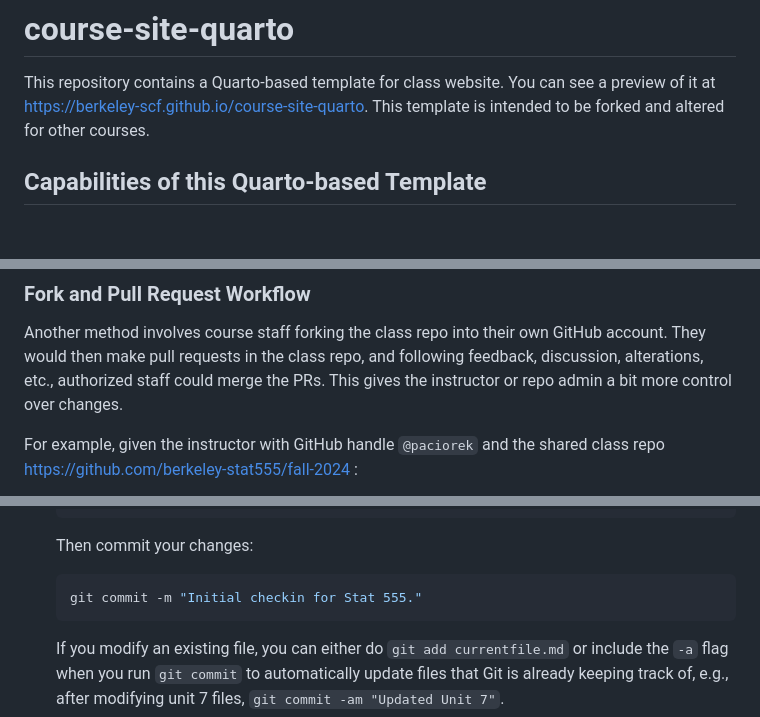
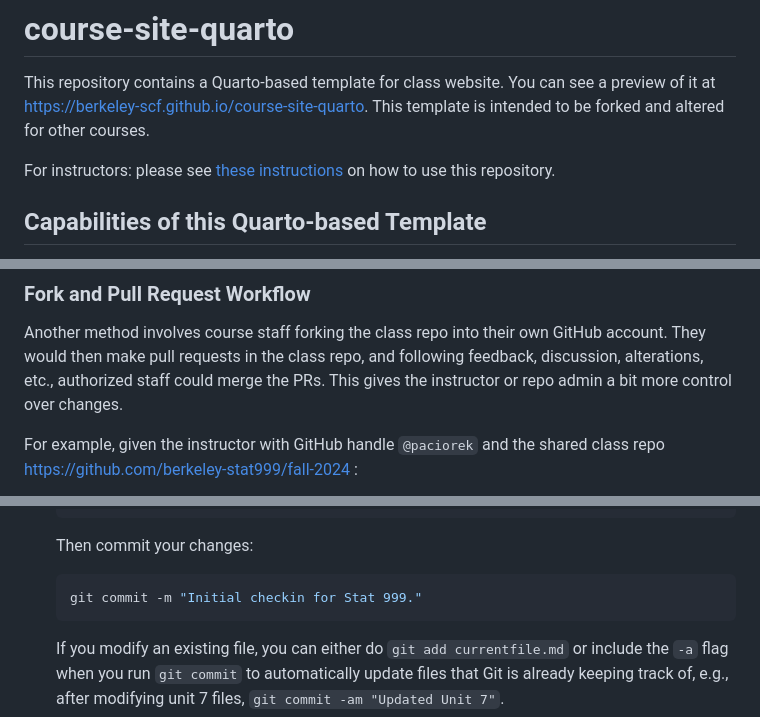
Before and after one commit to berkeley-cdss/course-site-quarto, a Markdown page: README.md, 3 parts joined by grey strips. Drawn GitHub-style; blank space fills up the shorter version.

````diff
--- a/README.md
+++ b/README.md
@@ -1,6 +1,9 @@
 # course-site-quarto
 
 This repository contains a Quarto-based template for class website. You can see a preview of it at [https://berkeley-scf.github.io/course-site-quarto](https://berkeley-scf.github.io/course-site-quarto). This template is intended to be forked and altered for other courses.
+
+For instructors: please see [these instructions](https://github.com/berkeley-scf/course-site-quarto#instructions-for-course-staff) on how to use this repository.
+
 
 ## Capabilities of this Quarto-based Template
 
@@ -47,7 +50,7 @@ stateDiagram-v2
 
 Another method involves course staff forking the class repo into their own GitHub account. They would then make pull requests in the class repo, and following feedback, discussion, alterations, etc., authorized staff could merge the PRs. This gives the instructor or repo admin a bit more control over changes.
 
-For example, given the instructor with GitHub handle `@paciorek` and the shared class repo https://github.com/berkeley-stat555/fall-2024 :
+For example, given the instructor with GitHub handle `@paciorek` and the shared class repo https://github.com/berkeley-stat999/fall-2024 :
 
 ```mermaid
 %% State diagram documentation at
@@ -102,7 +105,7 @@ These instructions have been tested under MacOS.
 
    Then commit your changes:
    ```bash
-   git commit -m "Initial checkin for Stat 555."
+   git commit -m "Initial checkin for Stat 999."
    ```
 
    If you modify an existing file, you can either do `git add currentfile.md` or include the `-a` flag when you run `git commit` to automatically update files that Git is already keeping track of, e.g., after modifying unit 7 files, `git commit -am "Updated Unit 7"`.
````
Also changed, not shown: other parts of README.md (+11 -13 lines).
